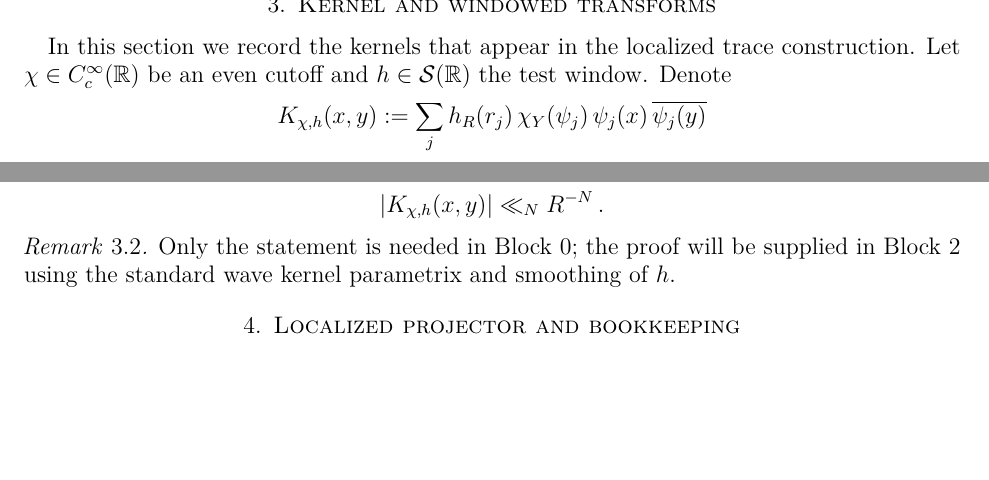
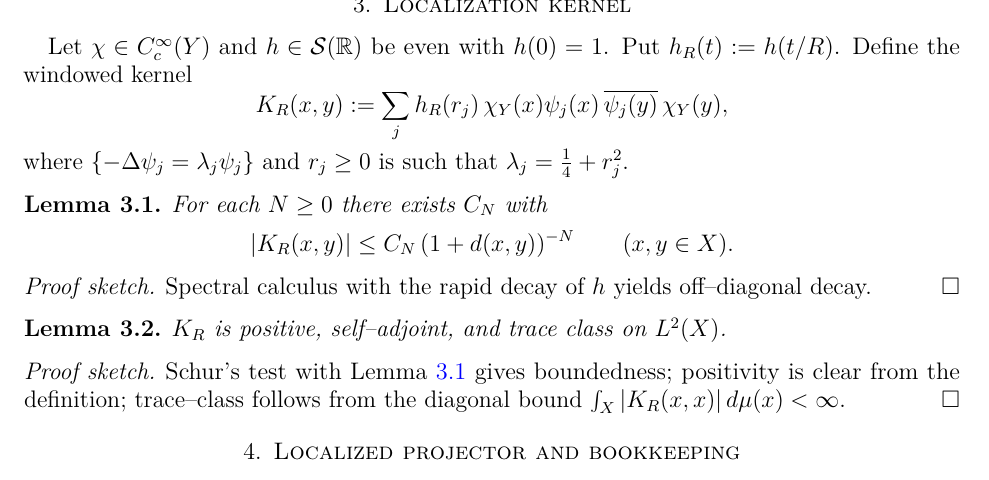
Before and after one commit to askohguharev-us/localized-trace-formula, a LaTeX paper (src/main.tex, which reads src/sections/03-kernel.tex): two parts of page 3 of 4 before the commit and part of page 3 of 4 after it, the two joined at a grey line, cut at the place of the change, the shorter picture padded with empty space. Compiled offline with pdfLaTeX.

Commit message:
Update 03-kernel.tex

```diff
--- a/src/sections/03-kernel.tex
+++ b/src/sections/03-kernel.tex
@@ -1,10 +1,12 @@
-\section{Kernel and windowed transforms}\label{sec:kernel}
+\section{Localization kernel}\label{sec:kernel}
 
-In this section we record the kernels that appear in the localized trace
-construction. Let $\chi\in C_c^\infty(\mathbb{R})$ be an even cutoff and
-$h\in\mathcal{S}(\mathbb{R})$ the test window. Denote
+Let $\chi\in C_c^\infty(Y)$ and $h\in\mathcal{S}(\RR)$ be even with $h(0)=1$.
+Put $h_R(t):=h(t/R)$. Define the windowed kernel
 \[
-  K_{\chi,h}(x,y) := \sum_{j} h_R(r_j)\,\chi_Y(\psi_j)\,\psi_j(x)\,\overline{\psi_j(y)}
+  K_R(x,y) := \sum_j h_R(r_j)\,\chi_Y(x)\psi_j(x)\,\overline{\psi_j(y)}\,\chi_Y(y),
 \]
-whenever the series is absolutely convergent (details postponed to Block~2).
+where $\{-\Lap\psi_j=\lambda_j\psi_j\}$ and $r_j\ge 0$ is such that
+$\lambda_j=\tfrac14+r_j^2$.
 
+\begin{lemma}\label{lem:kernel-decay}
+For each $N\ge 0$ there exists $C_N$ with
@@ -14,9 +13,18 @@ $K_{\chi,h}(x,y)$ is smooth and, for any $N\ge1$,
 \[
-  |K_{\chi,h}(x,y)| \ll_N R^{-N}\,.
+  |K_R(x,y)|\le C_N\,(1+d(x,y))^{-N}\qquad (x,y\in X).
 \]
 \end{lemma}
 
-\begin{remark}
-Only the statement is needed in Block~0; the proof will be supplied in
-Block~2 using the standard wave kernel parametrix and smoothing of $h$.
-\end{remark}
+\begin{proof}[Proof sketch]
+Spectral calculus with the rapid decay of $h$ yields off–diagonal decay.
+\end{proof}
+
+\begin{lemma}\label{lem:kernel-traceclass}
+$K_R$ is positive, self–adjoint, and trace class on $L^2(X)$.
+\end{lemma}
+
+\begin{proof}[Proof sketch]
+Schur’s test with Lemma~\ref{lem:kernel-decay} gives boundedness; positivity
+is clear from the definition; trace–class follows from the diagonal bound
+$\int_X |K_R(x,x)|\,d\mu(x)<\infty$.
+\end{proof}
```
Also changed, not shown: src/sections/03-kernel.tex (3 more changed lines).
